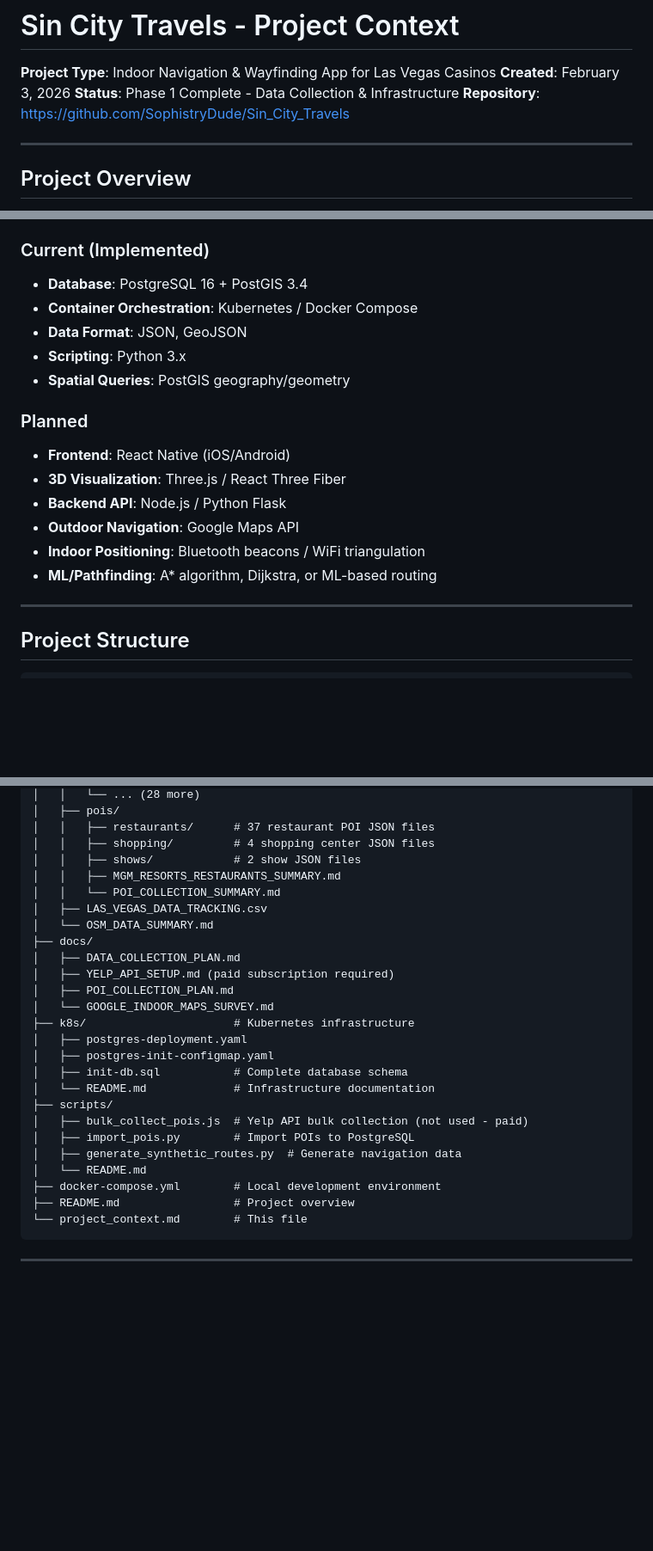
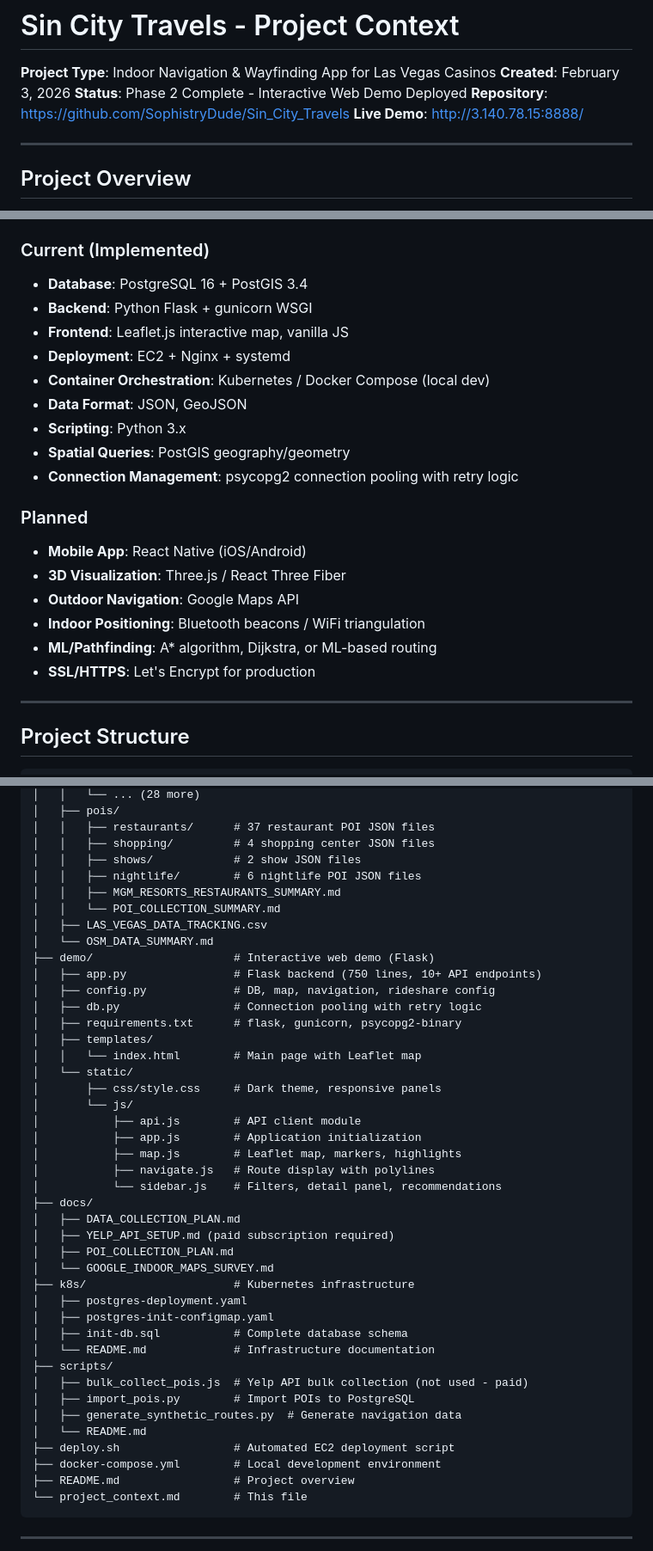
Before and after one commit to SophistryDude/Sin_City_Travels, a Markdown page: project_context.md, 3 parts joined by grey strips. Shown at 86% size. Drawn GitHub-style; blank space fills up the shorter version.

```diff
--- a/project_context.md
+++ b/project_context.md
@@ -2,8 +2,9 @@
 
 **Project Type**: Indoor Navigation & Wayfinding App for Las Vegas Casinos
 **Created**: February 3, 2026
-**Status**: Phase 1 Complete - Data Collection & Infrastructure
+**Status**: Phase 2 Complete - Interactive Web Demo Deployed
 **Repository**: https://github.com/SophistryDude/Sin_City_Travels
+**Live Demo**: http://3.140.78.15:8888/
 
 ---
 
@@ -89,18 +152,22 @@ Tables Created:
 
 ### Current (Implemented)
 - **Database**: PostgreSQL 16 + PostGIS 3.4
-- **Container Orchestration**: Kubernetes / Docker Compose
+- **Backend**: Python Flask + gunicorn WSGI
+- **Frontend**: Leaflet.js interactive map, vanilla JS
+- **Deployment**: EC2 + Nginx + systemd
+- **Container Orchestration**: Kubernetes / Docker Compose (local dev)
 - **Data Format**: JSON, GeoJSON
 - **Scripting**: Python 3.x
 - **Spatial Queries**: PostGIS geography/geometry
+- **Connection Management**: psycopg2 connection pooling with retry logic
 
 ### Planned
-- **Frontend**: React Native (iOS/Android)
+- **Mobile App**: React Native (iOS/Android)
 - **3D Visualization**: Three.js / React Three Fiber
-- **Backend API**: Node.js / Python Flask
 - **Outdoor Navigation**: Google Maps API
 - **Indoor Positioning**: Bluetooth beacons / WiFi triangulation
 - **ML/Pathfinding**: A* algorithm, Dijkstra, or ML-based routing
+- **SSL/HTTPS**: Let's Encrypt for production
 
 ---
 
@@ -120,10 +187,26 @@ sin-city-travels/
 │   │   ├── restaurants/      # 37 restaurant POI JSON files
 │   │   ├── shopping/         # 4 shopping center JSON files
 │   │   ├── shows/            # 2 show JSON files
+│   │   ├── nightlife/        # 6 nightlife POI JSON files
 │   │   ├── MGM_RESORTS_RESTAURANTS_SUMMARY.md
 │   │   └── POI_COLLECTION_SUMMARY.md
 │   ├── LAS_VEGAS_DATA_TRACKING.csv
 │   └── OSM_DATA_SUMMARY.md
+├── demo/                     # Interactive web demo (Flask)
+│   ├── app.py                # Flask backend (750 lines, 10+ API endpoints)
+│   ├── config.py             # DB, map, navigation, rideshare config
+│   ├── db.py                 # Connection pooling with retry logic
+│   ├── requirements.txt      # flask, gunicorn, psycopg2-binary
+│   ├── templates/
+│   │   └── index.html        # Main page with Leaflet map
+│   └── static/
+│       ├── css/style.css     # Dark theme, responsive panels
+│       └── js/
+│           ├── api.js        # API client module
+│           ├── app.js        # Application initialization
+│           ├── map.js        # Leaflet map, markers, highlights
+│           ├── navigate.js   # Route display with polylines
+│           └── sidebar.js    # Filters, detail panel, recommendations
 ├── docs/
 │   ├── DATA_COLLECTION_PLAN.md
 │   ├── YELP_API_SETUP.md (paid subscription required)
@@ -139,6 +222,7 @@ sin-city-travels/
 │   ├── import_pois.py        # Import POIs to PostgreSQL
 │   ├── generate_synthetic_routes.py  # Generate navigation data
 │   └── README.md
+├── deploy.sh                 # Automated EC2 deployment script
 ├── docker-compose.yml        # Local development environment
 ├── README.md                 # Project overview
 └── project_context.md        # This file
```
Also changed, not shown: other parts of project_context.md (+110 -36 lines).
